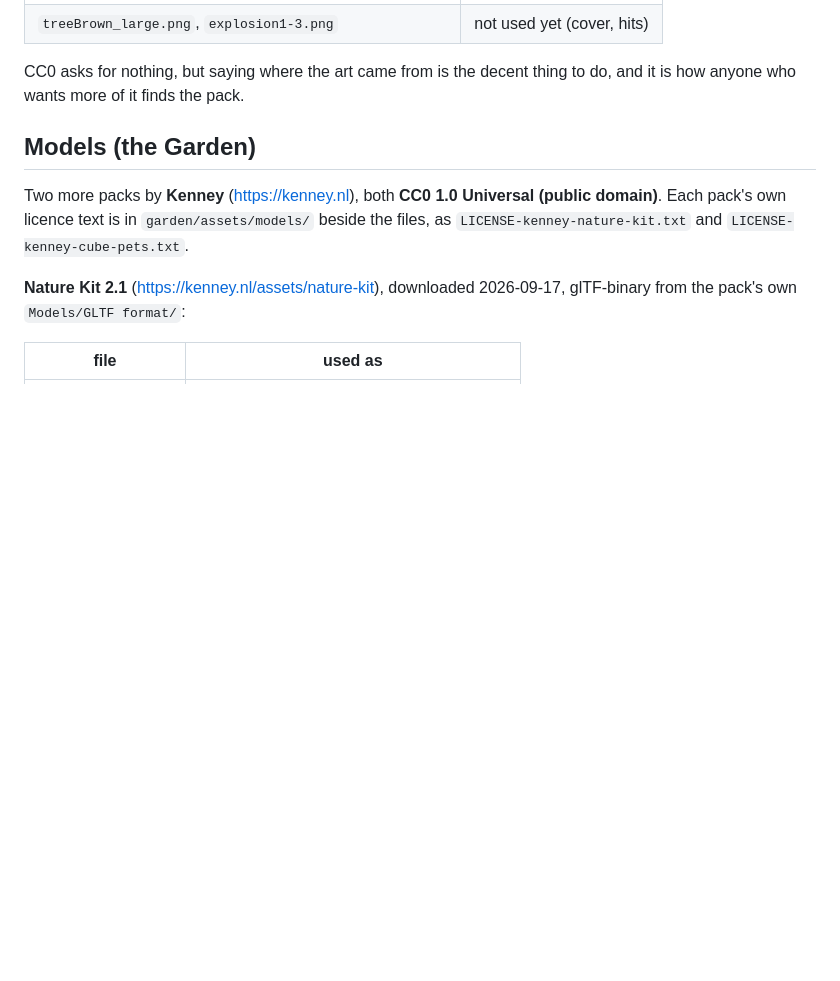
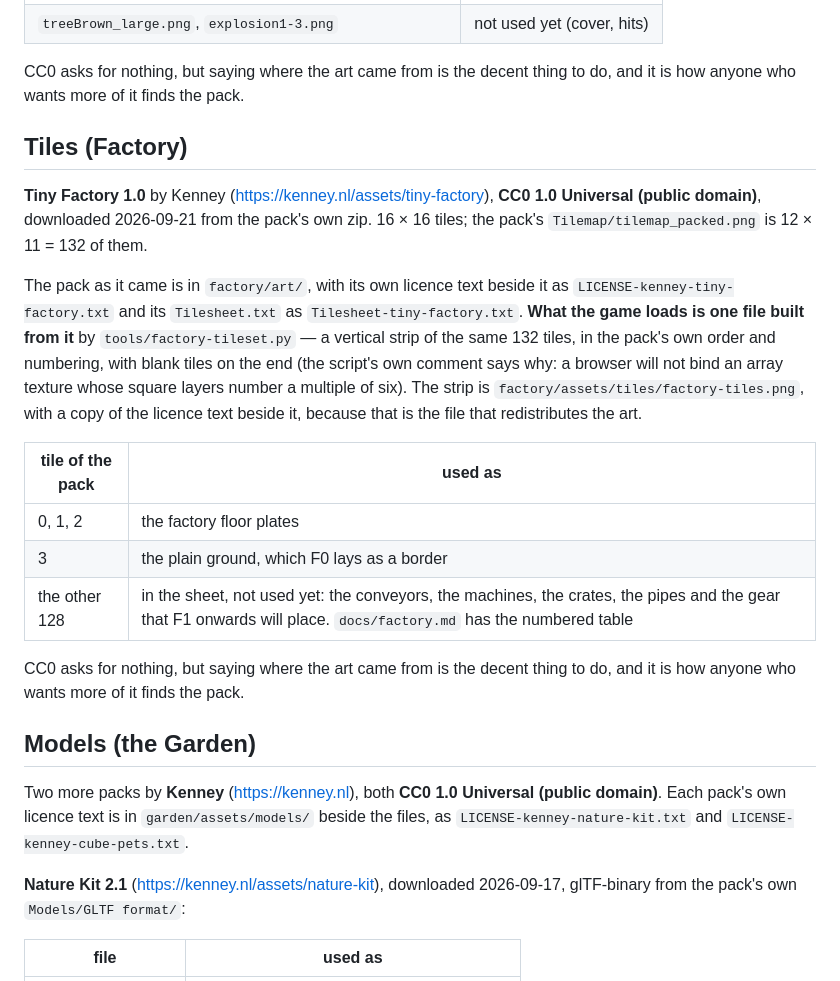
Before and after one commit to sabiruby/rubevy_games, a Markdown page: CREDITS.md, the part around the change. GitHub-like rendering; blank space fills up the shorter version.

```diff
--- a/CREDITS.md
+++ b/CREDITS.md
@@ -17,6 +17,29 @@ text beside them as `LICENSE-kenney.txt`:
 
 CC0 asks for nothing, but saying where the art came from is the decent thing to do, and it is
 how anyone who wants more of it finds the pack.
+
+## Tiles (Factory)
+
+**Tiny Factory 1.0** by Kenney (<https://kenney.nl/assets/tiny-factory>), **CC0 1.0 Universal
+(public domain)**, downloaded 2026-09-21 from the pack's own zip. 16 × 16 tiles; the pack's
+`Tilemap/tilemap_packed.png` is 12 × 11 = 132 of them.
+
+The pack as it came is in `factory/art/`, with its own licence text beside it as
+`LICENSE-kenney-tiny-factory.txt` and its `Tilesheet.txt` as `Tilesheet-tiny-factory.txt`.
+**What the game loads is one file built from it** by `tools/factory-tileset.py` — a vertical
+strip of the same 132 tiles, in the pack's own order and numbering, with blank tiles on the end
+(the script's own comment says why: a browser will not bind an array texture whose square layers
+number a multiple of six). The strip is `factory/assets/tiles/factory-tiles.png`, with a copy of
+the licence text beside it, because that is the file that redistributes the art.
+
+| tile of the pack | used as |
+|---|---|
+| 0, 1, 2 | the factory floor plates |
+| 3 | the plain ground, which F0 lays as a border |
+| the other 128 | in the sheet, not used yet: the conveyors, the machines, the crates, the pipes and the gear that F1 onwards will place. `docs/factory.md` has the numbered table |
+
+CC0 asks for nothing, but saying where the art came from is the decent thing to do, and it is how
+anyone who wants more of it finds the pack.
 
 ## Models (the Garden)
 
```
Also changed, not shown: docs/factory-tiles.png (added), factory/assets/tiles/factory-tiles.png (added), 5 other files.
